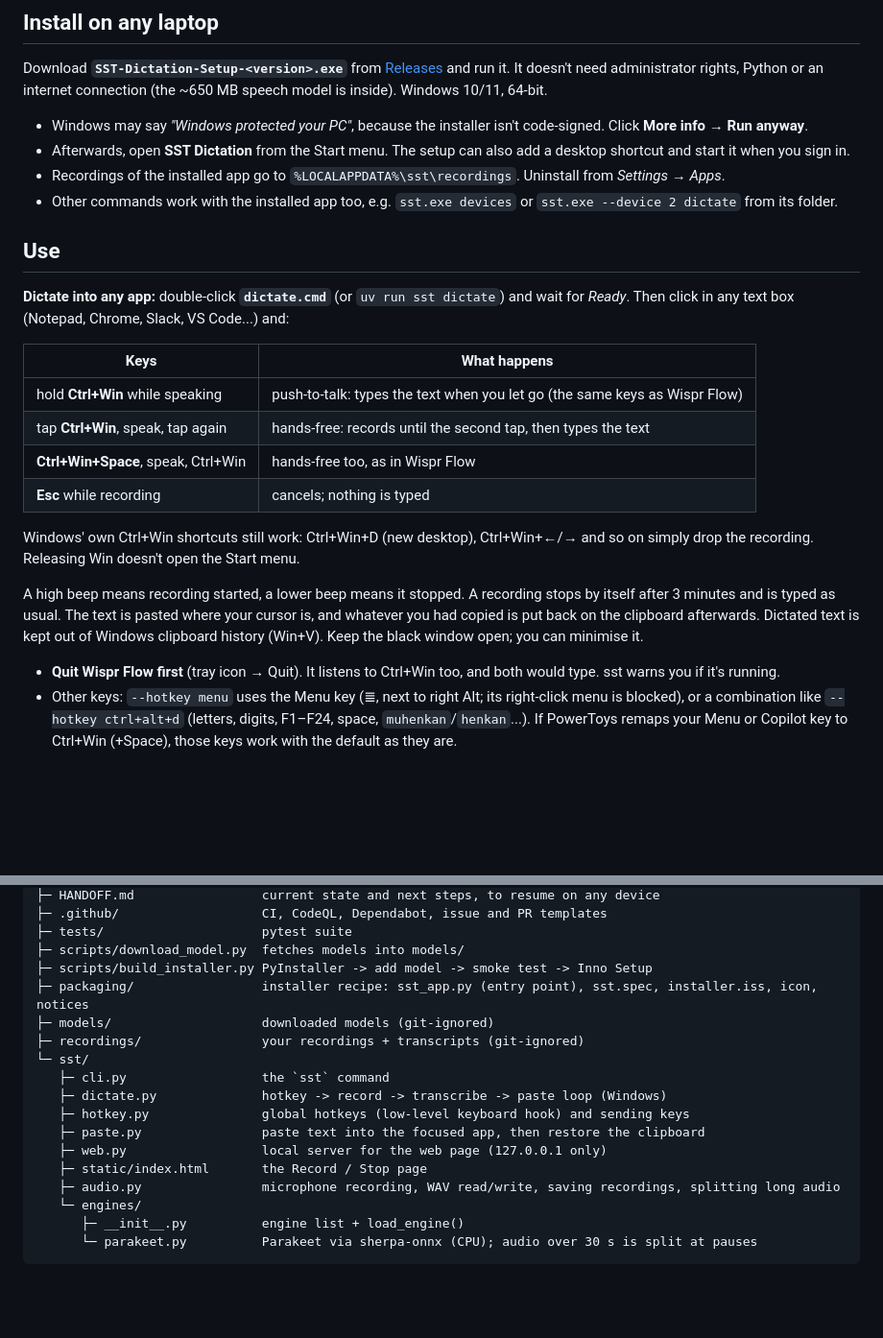
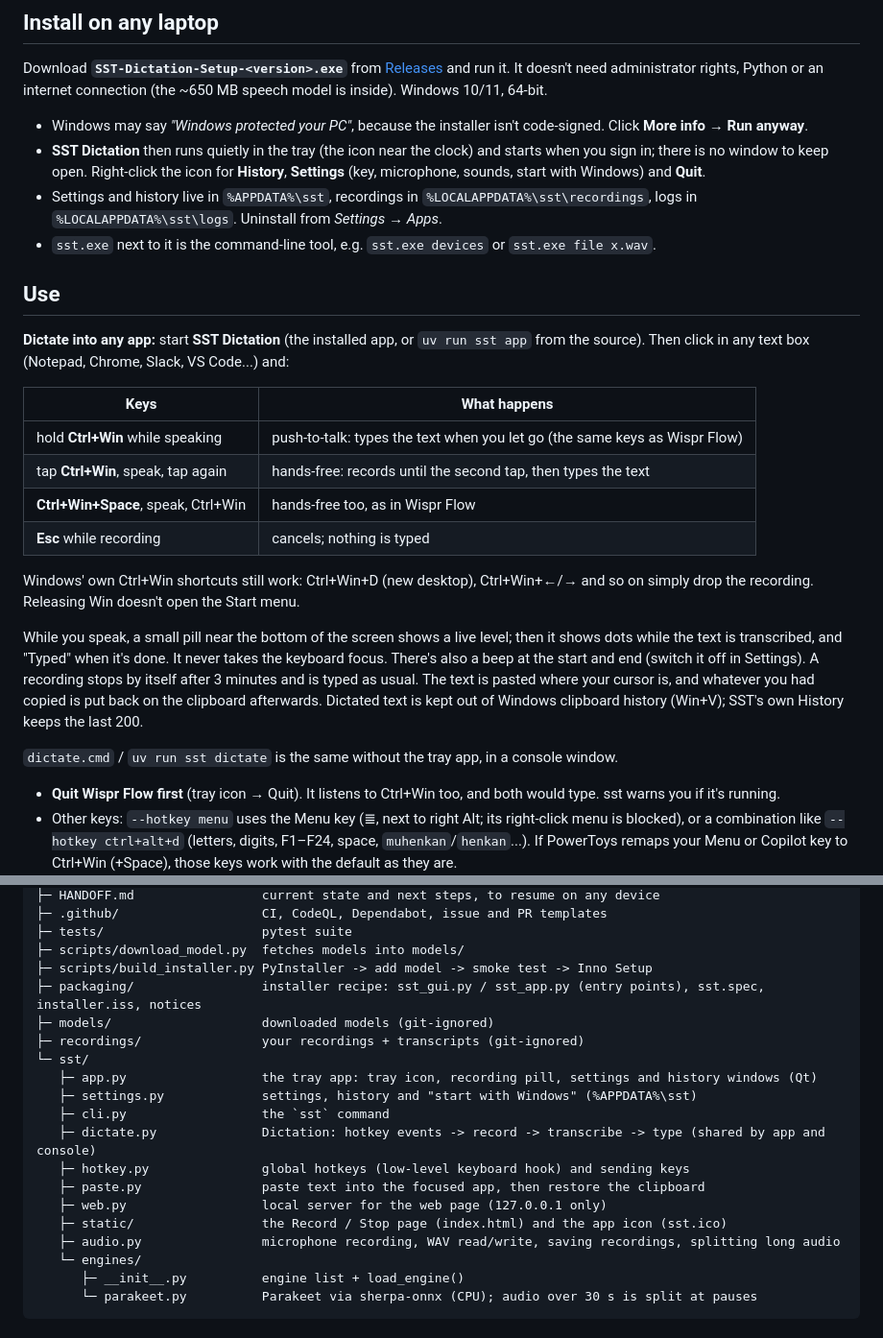
Before and after one commit to karthi-ai-engineer/Rach_Darling_Flow, a Markdown page: README.md, 2 parts joined by grey strips. Shown at 96% size. GitHub-like rendering; blank space fills up the shorter version.

```diff
--- a/README.md
+++ b/README.md
@@ -12,13 +12,15 @@ and run it. It doesn't need administrator rights, Python or an internet connecti
 Windows 10/11, 64-bit.
 
 - Windows may say *"Windows protected your PC"*, because the installer isn't code-signed. Click **More info → Run anyway**.
-- Afterwards, open **SST Dictation** from the Start menu. The setup can also add a desktop shortcut and start it when you sign in.
-- Recordings of the installed app go to `%LOCALAPPDATA%\sst\recordings`. Uninstall from *Settings → Apps*.
-- Other commands work with the installed app too, e.g. `sst.exe devices` or `sst.exe --device 2 dictate` from its folder.
+- **SST Dictation** then runs quietly in the tray (the icon near the clock) and starts when you sign in; there is no window
+  to keep open. Right-click the icon for **History**, **Settings** (key, microphone, sounds, start with Windows) and **Quit**.
+- Settings and history live in `%APPDATA%\sst`, recordings in `%LOCALAPPDATA%\sst\recordings`, logs in
+  `%LOCALAPPDATA%\sst\logs`. Uninstall from *Settings → Apps*.
+- `sst.exe` next to it is the command-line tool, e.g. `sst.exe devices` or `sst.exe file x.wav`.
 
 ## Use
 
-**Dictate into any app:** double-click **`dictate.cmd`** (or `uv run sst dictate`) and wait for *Ready*.
+**Dictate into any app:** start **SST Dictation** (the installed app, or `uv run sst app` from the source).
 Then click in any text box (Notepad, Chrome, Slack, VS Code...) and:
 
 | Keys | What happens |
@@ -31,9 +33,13 @@ Then click in any text box (Notepad, Chrome, Slack, VS Code...) and:
 Windows' own Ctrl+Win shortcuts still work: Ctrl+Win+D (new desktop), Ctrl+Win+←/→ and so on simply drop the recording.
 Releasing Win doesn't open the Start menu.
 
-A high beep means recording started, a lower beep means it stopped. A recording stops by itself after 3 minutes and is typed as usual.
+While you speak, a small pill near the bottom of the screen shows a live level; then it shows dots while the text is
+transcribed, and "Typed" when it's done. It never takes the keyboard focus. There's also a beep at the start and end
+(switch it off in Settings). A recording stops by itself after 3 minutes and is typed as usual.
 The text is pasted where your cursor is, and whatever you had copied is put back on the clipboard afterwards.
-Dictated text is kept out of Windows clipboard history (Win+V). Keep the black window open; you can minimise it.
+Dictated text is kept out of Windows clipboard history (Win+V); SST's own History keeps the last 200.
+
+`dictate.cmd` / `uv run sst dictate` is the same without the tray app, in a console window.
 
 - **Quit Wispr Flow first** (tray icon → Quit). It listens to Ctrl+Win too, and both would type. sst warns you if it's running.
 - Other keys: `--hotkey menu` uses the Menu key (≣, next to right Alt; its right-click menu is blocked), or a combination
@@ -102,16 +108,18 @@ sst/
 ├─ tests/                     pytest suite
 ├─ scripts/download_model.py  fetches models into models/
 ├─ scripts/build_installer.py PyInstaller -> add model -> smoke test -> Inno Setup
-├─ packaging/                 installer recipe: sst_app.py (entry point), sst.spec, installer.iss, icon, notices
+├─ packaging/                 installer recipe: sst_gui.py / sst_app.py (entry points), sst.spec, installer.iss, notices
 ├─ models/                    downloaded models (git-ignored)
 ├─ recordings/                your recordings + transcripts (git-ignored)
 └─ sst/
+   ├─ app.py                  the tray app: tray icon, recording pill, settings and history windows (Qt)
+   ├─ settings.py             settings, history and "start with Windows" (%APPDATA%\sst)
    ├─ cli.py                  the `sst` command
-   ├─ dictate.py              hotkey -> record -> transcribe -> paste loop (Windows)
+   ├─ dictate.py              Dictation: hotkey events -> record -> transcribe -> type (shared by app and console)
    ├─ hotkey.py               global hotkeys (low-level keyboard hook) and sending keys
    ├─ paste.py                paste text into the focused app, then restore the clipboard
    ├─ web.py                  local server for the web page (127.0.0.1 only)
-   ├─ static/index.html       the Record / Stop page
+   ├─ static/                 the Record / Stop page (index.html) and the app icon (sst.ico)
    ├─ audio.py                microphone recording, WAV read/write, saving recordings, splitting long audio
    └─ engines/
       ├─ __init__.py          engine list + load_engine()
```
Also changed, not shown: CLAUDE.md (+4 -3 lines), HANDOFF.md (+58 -12 lines).
